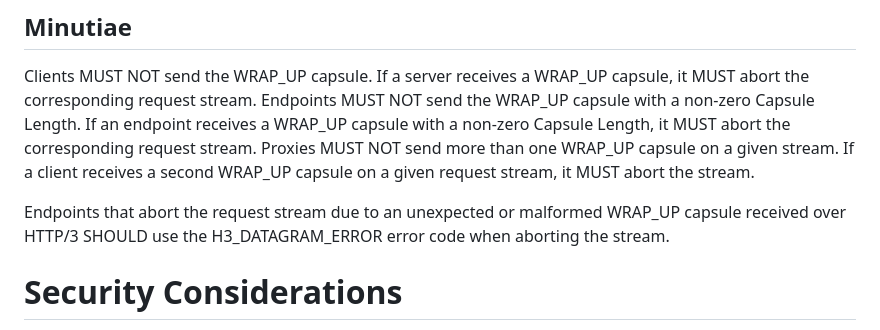
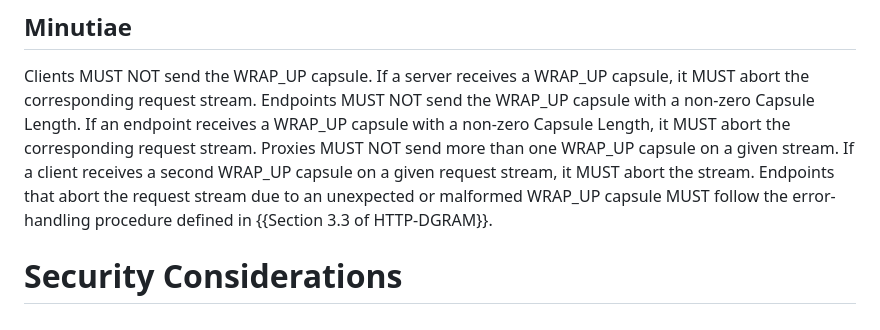
Before and after one commit to martinthomson/draft-schinazi-httpbis-wrap-up, a Markdown page: draft-schinazi-httpbis-wrap-up.md, the part around the change. Drawn GitHub-style.

Commit message:
Punt capsule error handling to 9297

```diff
--- a/draft-schinazi-httpbis-wrap-up.md
+++ b/draft-schinazi-httpbis-wrap-up.md
@@ -238,11 +238,9 @@ send the WRAP_UP capsule with a non-zero Capsule Length. If an endpoint
 receives a WRAP_UP capsule with a non-zero Capsule Length, it MUST abort the
 corresponding request stream. Proxies MUST NOT send more than one WRAP_UP
 capsule on a given stream. If a client receives a second WRAP_UP capsule on a
-given request stream, it MUST abort the stream.
-
-Endpoints that abort the request stream due to an unexpected or malformed
-WRAP_UP capsule received over HTTP/3 SHOULD use the H3_DATAGRAM_ERROR error
-code when aborting the stream.
+given request stream, it MUST abort the stream. Endpoints that abort the
+request stream due to an unexpected or malformed WRAP_UP capsule MUST follow
+the error-handling procedure defined in {{Section 3.3 of HTTP-DGRAM}}.
 
 # Security Considerations
 
```
